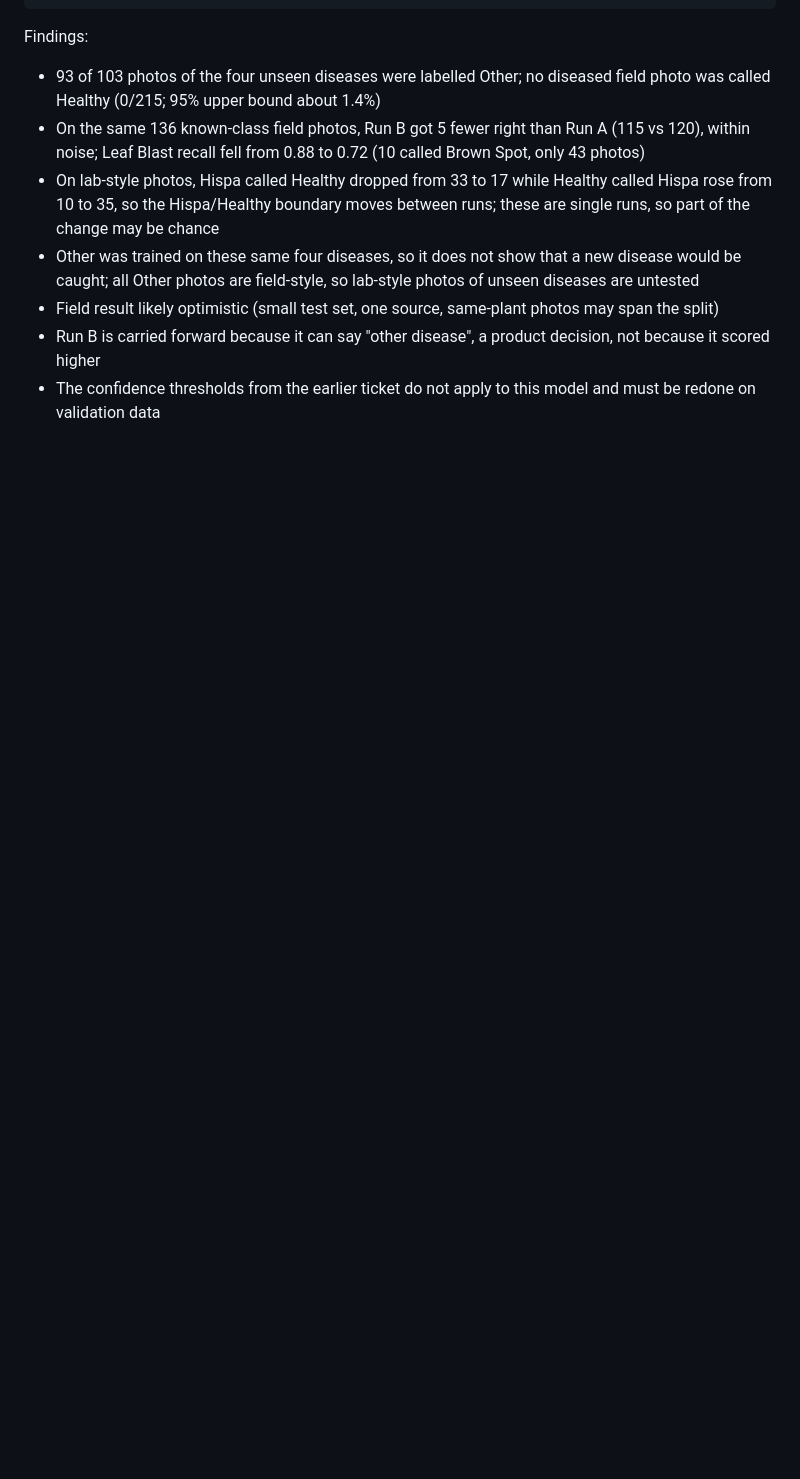
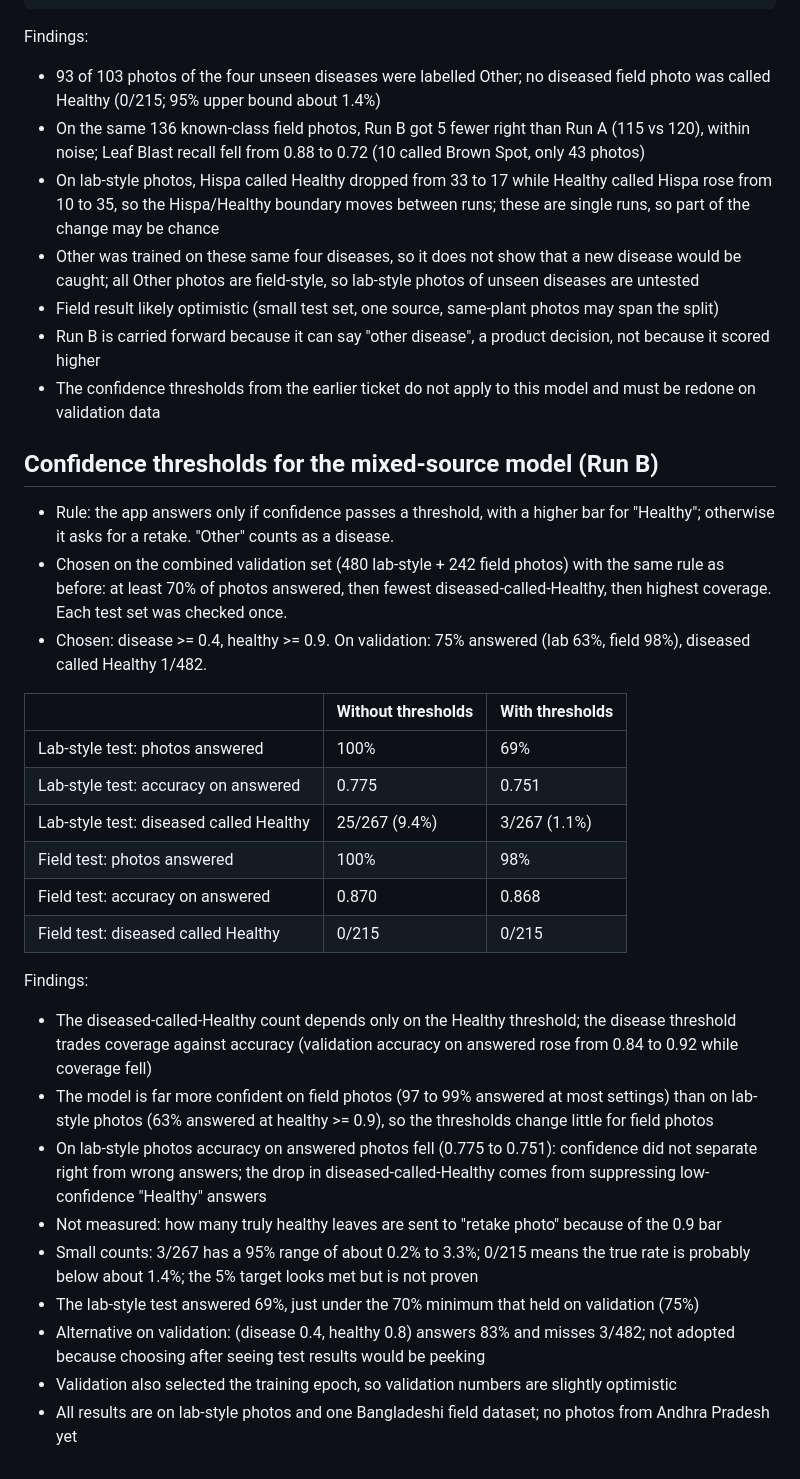
Before and after one commit to Aysaal191666/crop-doctor, a Markdown page: docs/experiments.md, the part around the change. Rendered like a GitHub page; blank space fills up the shorter version.

Commit message:
Record thresholds for the mixed-source model

```diff
--- a/docs/experiments.md
+++ b/docs/experiments.md
@@ -221,3 +221,30 @@ Findings:
 - Field result likely optimistic (small test set, one source, same-plant photos may span the split)
 - Run B is carried forward because it can say "other disease", a product decision, not because it scored higher
 - The confidence thresholds from the earlier ticket do not apply to this model and must be redone on validation data
+
+
+
+## Confidence thresholds for the mixed-source model (Run B)
+- Rule: the app answers only if confidence passes a threshold, with a higher bar for "Healthy"; otherwise it asks for a retake. "Other" counts as a disease.
+- Chosen on the combined validation set (480 lab-style + 242 field photos) with the same rule as before: at least 70% of photos answered, then fewest diseased-called-Healthy, then highest coverage. Each test set was checked once.
+- Chosen: disease >= 0.4, healthy >= 0.9. On validation: 75% answered (lab 63%, field 98%), diseased called Healthy 1/482.
+
+| | Without thresholds | With thresholds |
+|---|---|---|
+| Lab-style test: photos answered | 100% | 69% |
+| Lab-style test: accuracy on answered | 0.775 | 0.751 |
+| Lab-style test: diseased called Healthy | 25/267 (9.4%) | 3/267 (1.1%) |
+| Field test: photos answered | 100% | 98% |
+| Field test: accuracy on answered | 0.870 | 0.868 |
+| Field test: diseased called Healthy | 0/215 | 0/215 |
+
+Findings:
+- The diseased-called-Healthy count depends only on the Healthy threshold; the disease threshold trades coverage against accuracy (validation accuracy on answered rose from 0.84 to 0.92 while coverage fell)
+- The model is far more confident on field photos (97 to 99% answered at most settings) than on lab-style photos (63% answered at healthy >= 0.9), so the thresholds change little for field photos
+- On lab-style photos accuracy on answered photos fell (0.775 to 0.751): confidence did not separate right from wrong answers; the drop in diseased-called-Healthy comes from suppressing low-confidence "Healthy" answers
+- Not measured: how many truly healthy leaves are sent to "retake photo" because of the 0.9 bar
+- Small counts: 3/267 has a 95% range of about 0.2% to 3.3%; 0/215 means the true rate is probably below about 1.4%; the 5% target looks met but is not proven
+- The lab-style test answered 69%, just under the 70% minimum that held on validation (75%)
+- Alternative on validation: (disease 0.4, healthy 0.8) answers 83% and misses 3/482; not adopted because choosing after seeing test results would be peeking
+- Validation also selected the training epoch, so validation numbers are slightly optimistic
+- All results are on lab-style photos and one Bangladeshi field dataset; no photos from Andhra Pradesh yet
```
